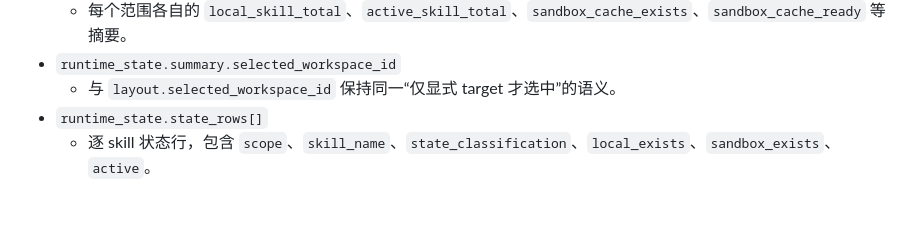
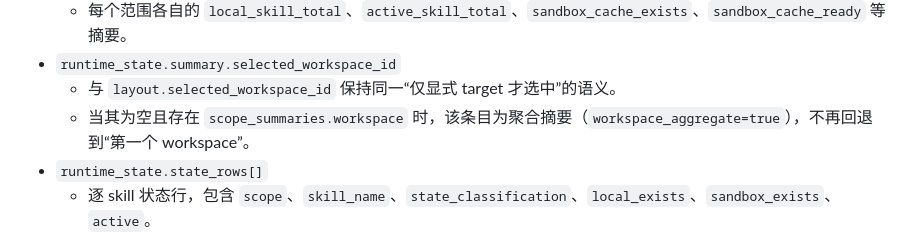
Before and after one commit to Jacobinwwey/astrbot_plugin_onesync, a Markdown page: docs/API_REFERENCE_zh.md, the part around the change. Rendered like a GitHub page; blank space fills up the shorter version.

```diff
--- a/docs/API_REFERENCE_zh.md
+++ b/docs/API_REFERENCE_zh.md
@@ -215,6 +215,7 @@
   - 每个范围各自的 `local_skill_total`、`active_skill_total`、`sandbox_cache_exists`、`sandbox_cache_ready` 等摘要。
 - `runtime_state.summary.selected_workspace_id`
   - 与 `layout.selected_workspace_id` 保持同一“仅显式 target 才选中”的语义。
+  - 当其为空且存在 `scope_summaries.workspace` 时，该条目为聚合摘要（`workspace_aggregate=true`），不再回退到“第一个 workspace”。
 - `runtime_state.state_rows[]`
   - 逐 skill 状态行，包含 `scope`、`skill_name`、`state_classification`、`local_exists`、`sandbox_exists`、`active`。
 
```
Also changed, not shown: docs/API_REFERENCE_en.md (+1 -0 lines).
